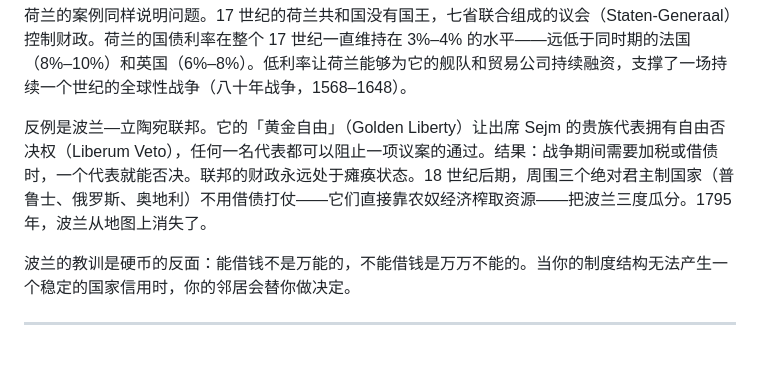
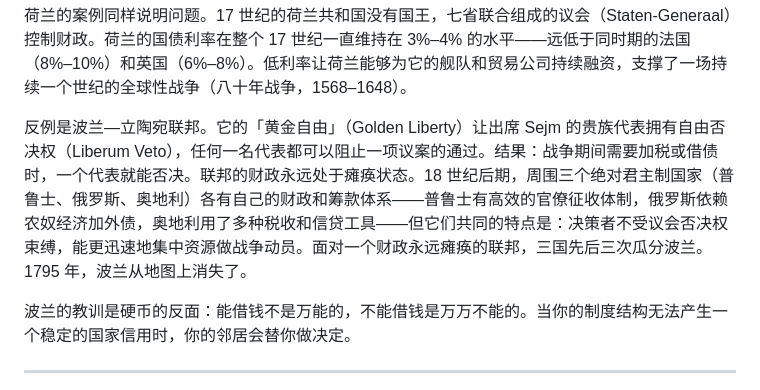
Before and after one commit to picasso250/my-blog, a Markdown page: posts/why-bad-institutions-persist.part4.md, the part around the change. Rendered like a GitHub page; blank space fills up the shorter version.

```diff
--- a/posts/why-bad-institutions-persist.part4.md
+++ b/posts/why-bad-institutions-persist.part4.md
@@ -48,7 +48,7 @@
 
 荷兰的案例同样说明问题。17 世纪的荷兰共和国没有国王，七省联合组成的议会（Staten-Generaal）控制财政。荷兰的国债利率在整个 17 世纪一直维持在 3%–4% 的水平——远低于同时期的法国（8%–10%）和英国（6%–8%）。低利率让荷兰能够为它的舰队和贸易公司持续融资，支撑了一场持续一个世纪的全球性战争（八十年战争，1568–1648）。
 
-反例是波兰—立陶宛联邦。它的「黄金自由」（Golden Liberty）让出席 Sejm 的贵族代表拥有自由否决权（Liberum Veto），任何一名代表都可以阻止一项议案的通过。结果：战争期间需要加税或借债时，一个代表就能否决。联邦的财政永远处于瘫痪状态。18 世纪后期，周围三个绝对君主制国家（普鲁士、俄罗斯、奥地利）不用借债打仗——它们直接靠农奴经济榨取资源——把波兰三度瓜分。1795 年，波兰从地图上消失了。
+反例是波兰—立陶宛联邦。它的「黄金自由」（Golden Liberty）让出席 Sejm 的贵族代表拥有自由否决权（Liberum Veto），任何一名代表都可以阻止一项议案的通过。结果：战争期间需要加税或借债时，一个代表就能否决。联邦的财政永远处于瘫痪状态。18 世纪后期，周围三个绝对君主制国家（普鲁士、俄罗斯、奥地利）各有自己的财政和筹款体系——普鲁士有高效的官僚征收体制，俄罗斯依赖农奴经济加外债，奥地利用了多种税收和信贷工具——但它们共同的特点是：决策者不受议会否决权束缚，能更迅速地集中资源做战争动员。面对一个财政永远瘫痪的联邦，三国先后三次瓜分波兰。1795 年，波兰从地图上消失了。
 
 波兰的教训是硬币的反面：能借钱不是万能的，不能借钱是万万不能的。当你的制度结构无法产生一个稳定的国家信用时，你的邻居会替你做决定。
 
```
Also changed, not shown: posts/why-bad-institutions-persist.part2.md (+2 -2 lines), posts/why-bad-institutions-persist.part5.md (+5 -11 lines).
